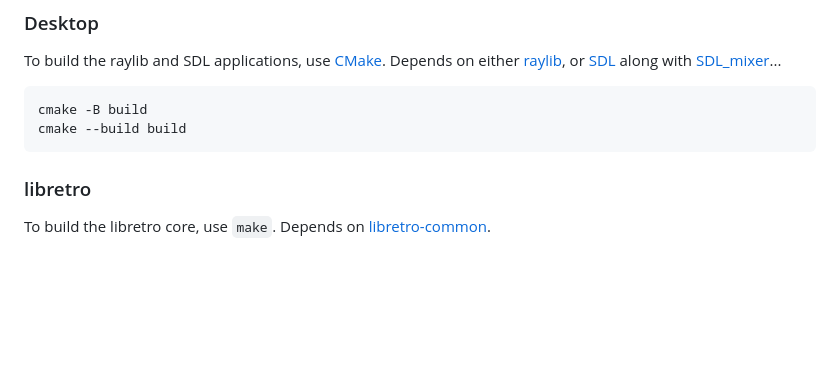
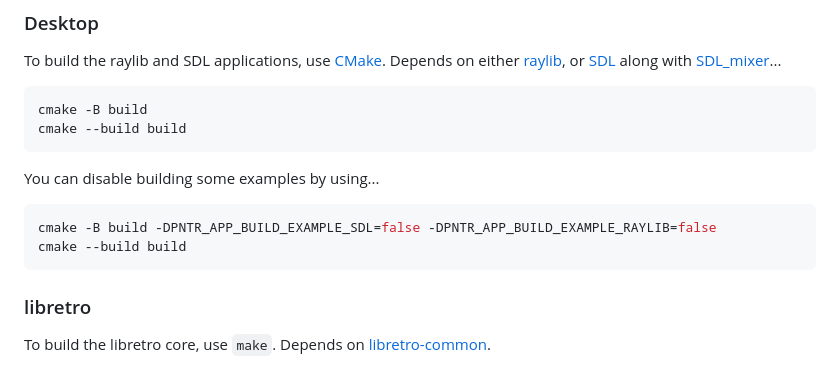
Before and after one commit to RobLoach/pntr_app, a Markdown page: README.md, the part around the change. Drawn GitHub-style; blank space fills up the shorter version.

Commit message:
Add documentation on disabling examples

````diff
--- a/README.md
+++ b/README.md
@@ -126,6 +126,13 @@ cmake -B build
 cmake --build build
 ```
 
+You can disable building some examples by using...
+
+``` bash
+cmake -B build -DPNTR_APP_BUILD_EXAMPLE_SDL=false -DPNTR_APP_BUILD_EXAMPLE_RAYLIB=false
+cmake --build build
+```
+
 ### libretro
 
 To build the libretro core, use `make`. Depends on [libretro-common](https://github.com/libretro/libretro-common).
````
